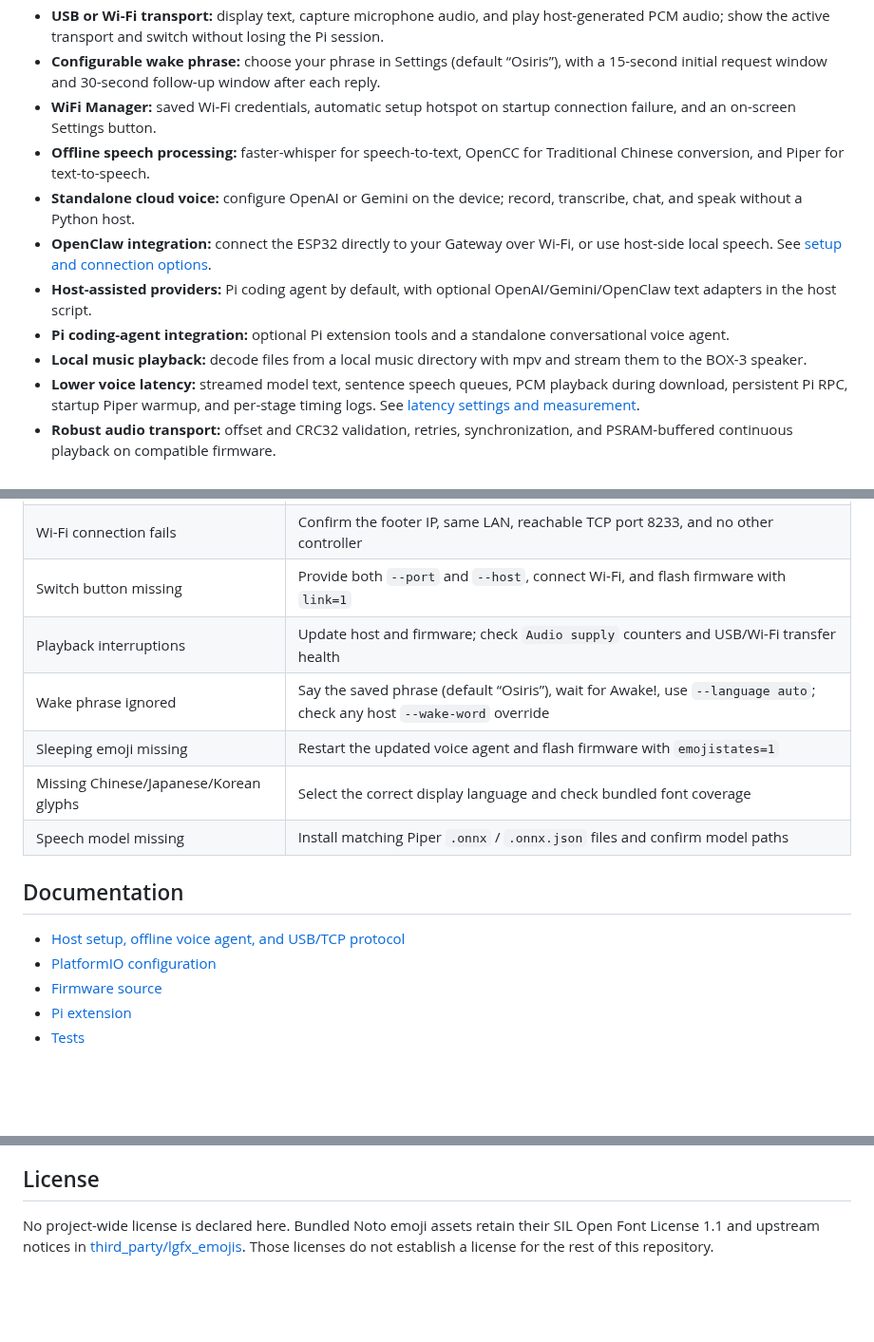
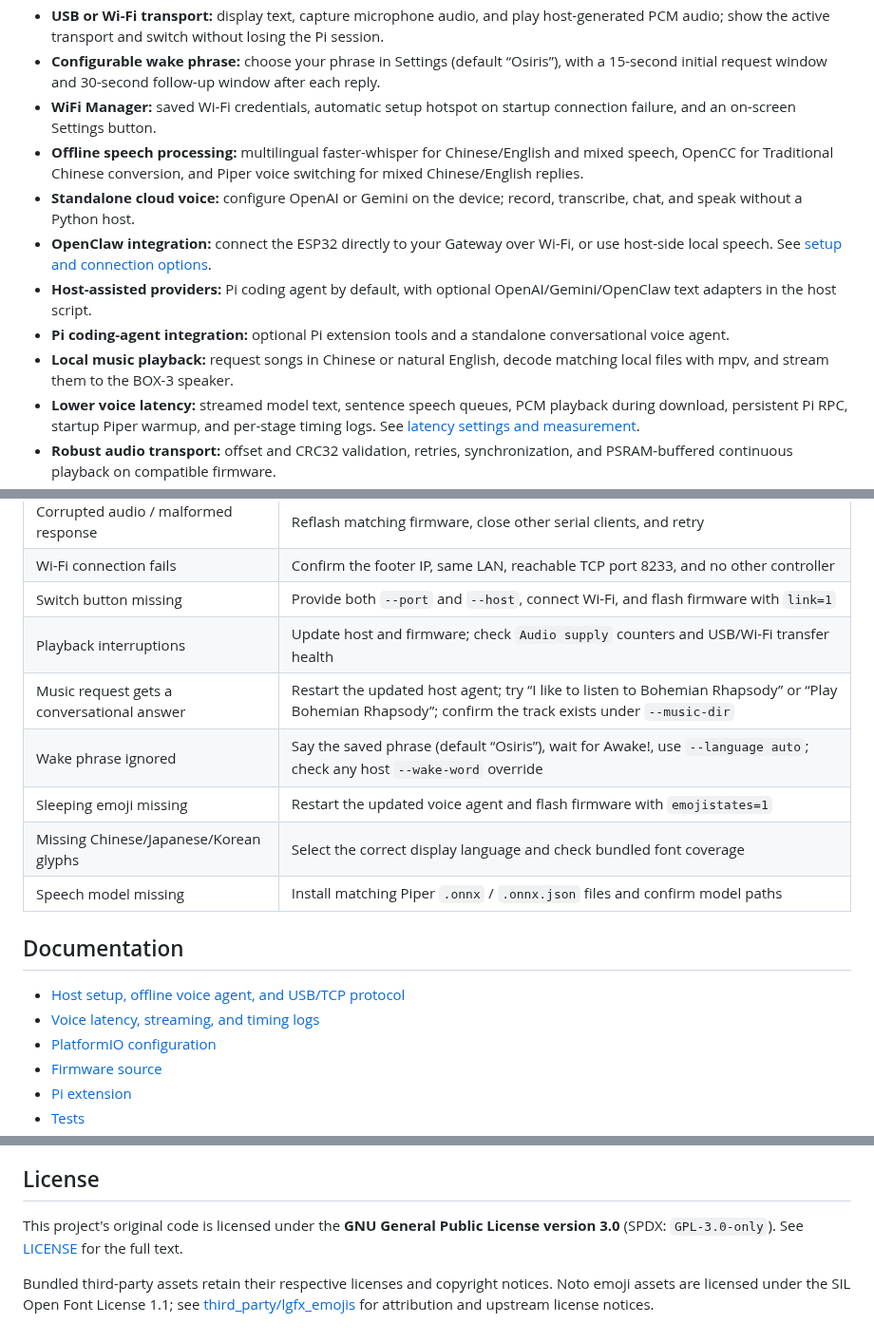
Before and after one commit to johntsaiainow/ESP32-Local-Ai-Chatbot, a Markdown page: README.md, 3 parts joined by grey strips. Shown at 95% size. GitHub-like rendering; blank space fills up the shorter version.

```diff
--- a/README.md
+++ b/README.md
@@ -55,12 +68,12 @@ CoreS3, and this photo does not establish SE compatibility. See the
 - **USB or Wi-Fi transport:** display text, capture microphone audio, and play host-generated PCM audio; show the active transport and switch without losing the Pi session.
 - **Configurable wake phrase:** choose your phrase in Settings (default “Osiris”), with a 15-second initial request window and 30-second follow-up window after each reply.
 - **WiFi Manager:** saved Wi-Fi credentials, automatic setup hotspot on startup connection failure, and an on-screen Settings button.
-- **Offline speech processing:** faster-whisper for speech-to-text, OpenCC for Traditional Chinese conversion, and Piper for text-to-speech.
+- **Offline speech processing:** multilingual faster-whisper for Chinese/English and mixed speech, OpenCC for Traditional Chinese conversion, and Piper voice switching for mixed Chinese/English replies.
 - **Standalone cloud voice:** configure OpenAI or Gemini on the device; record, transcribe, chat, and speak without a Python host.
 - **OpenClaw integration:** connect the ESP32 directly to your Gateway over Wi-Fi, or use host-side local speech. See [setup and connection options](docs/openclaw.md).
 - **Host-assisted providers:** Pi coding agent by default, with optional OpenAI/Gemini/OpenClaw text adapters in the host script.
 - **Pi coding-agent integration:** optional Pi extension tools and a standalone conversational voice agent.
-- **Local music playback:** decode files from a local music directory with mpv and stream them to the BOX-3 speaker.
+- **Local music playback:** request songs in Chinese or natural English, decode matching local files with mpv, and stream them to the BOX-3 speaker.
 - **Lower voice latency:** streamed model text, sentence speech queues, PCM playback during download, persistent Pi RPC, startup Piper warmup, and per-stage timing logs. See [latency settings and measurement](docs/voice-latency.md).
 - **Robust audio transport:** offset and CRC32 validation, retries, synchronization, and PSRAM-buffered continuous playback on compatible firmware.
 - **Linux-first workflow:** PlatformIO, Python virtual environments, and terminal-based diagnostics.
@@ -712,6 +756,7 @@ Automated tests and successful compilation do not substitute for hardware verifi
 | Wi-Fi connection fails | Confirm the footer IP, same LAN, reachable TCP port 8233, and no other controller |
 | Switch button missing | Provide both `--port` and `--host`, connect Wi-Fi, and flash firmware with `link=1` |
 | Playback interruptions | Update host and firmware; check `Audio supply` counters and USB/Wi-Fi transfer health |
+| Music request gets a conversational answer | Restart the updated host agent; try “I like to listen to Bohemian Rhapsody” or “Play Bohemian Rhapsody”; confirm the track exists under `--music-dir` |
 | Wake phrase ignored | Say the saved phrase (default “Osiris”), wait for Awake!, use `--language auto`; check any host `--wake-word` override |
 | Sleeping emoji missing | Restart the updated voice agent and flash firmware with `emojistates=1` |
 | Missing Chinese/Japanese/Korean glyphs | Select the correct display language and check bundled font coverage |
@@ -720,6 +765,7 @@ Automated tests and successful compilation do not substitute for hardware verifi
 ## Documentation
 
 - [Host setup, offline voice agent, and USB/TCP protocol](host/README.md)
+- [Voice latency, streaming, and timing logs](docs/voice-latency.md)
 - [PlatformIO configuration](platformio.ini)
 - [Firmware source](src/)
 - [Pi extension](pi/box3.ts)
@@ -732,4 +778,10 @@ This is a **voice terminal with standalone cloud and host-assisted modes**, not
 
 ## License
 
-No project-wide license is declared here. Bundled Noto emoji assets retain their SIL Open Font License 1.1 and upstream notices in [third_party/lgfx_emojis](third_party/lgfx_emojis/). Those licenses do not establish a license for the rest of this repository.
+This project's original code is licensed under the **GNU General Public License
+version 3.0** (SPDX: `GPL-3.0-only`). See [LICENSE](LICENSE) for the full text.
+
+Bundled third-party assets retain their respective licenses and copyright
+notices. Noto emoji assets are licensed under the SIL Open Font License 1.1;
+see [third_party/lgfx_emojis](third_party/lgfx_emojis/) for attribution and
+upstream license notices.
```
Also changed, not shown: other parts of README.md (+45 -1 lines), docs/media/box3/osiris-music.jpg (added), docs/media/box3/osiris-sleeping.jpg (added), docs/media/box3/osiris-thinking.jpg (added), 3 other files.
